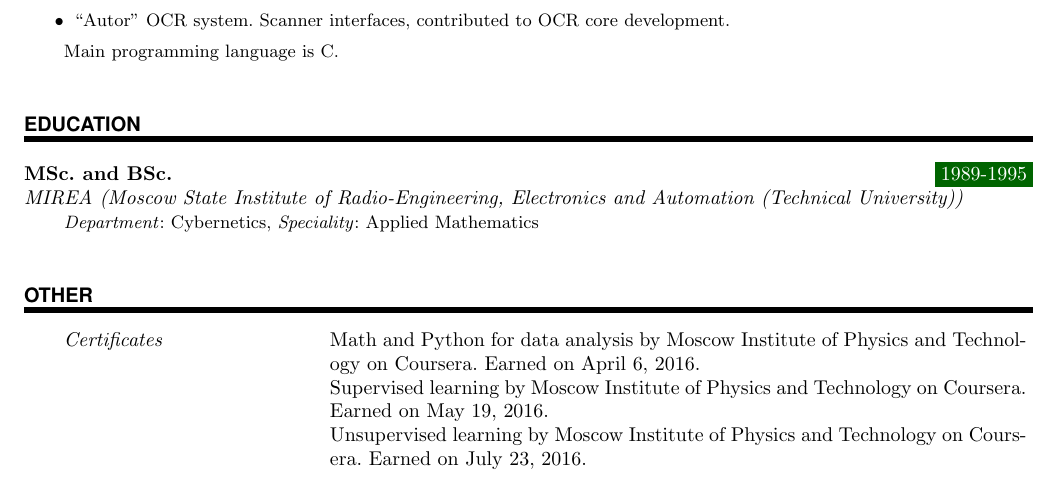
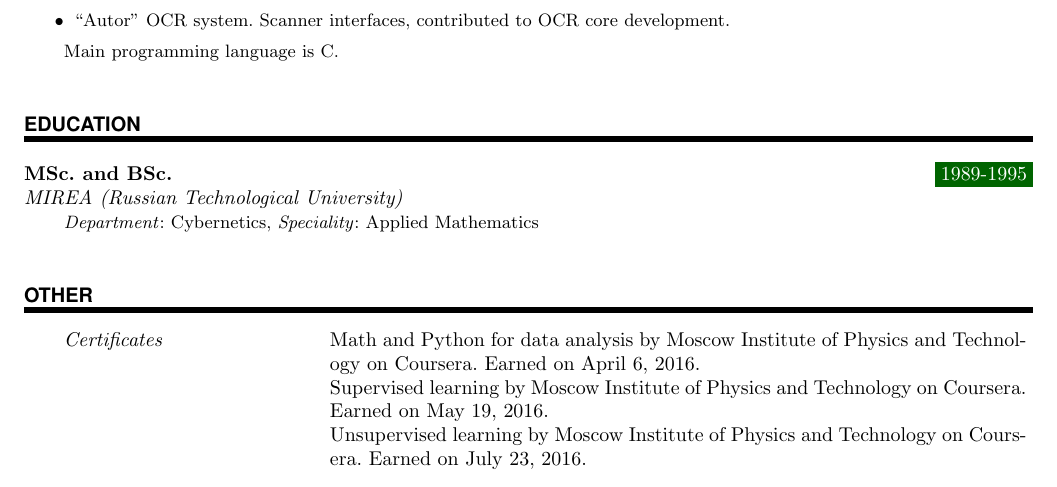
Before and after one commit to ilejn/ilejncv, a LaTeX CV (cv.tex): part of page 2 of 2, cut so that both start at the same text. Compiled offline with pdfLaTeX.

Commit message:
MIREA renamed

```diff
--- a/cv.tex
+++ b/cv.tex
@@ -195,7 +195,7 @@
 
 \NewPart{Education}
 
-\EducationEntry{MSc. and BSc.}{1989-1995}{MIREA (Moscow State Institute of Radio-Engineering, Electronics and Automation (Technical University))}{\textit{Department}: Cybernetics, \textit{Speciality}: Applied Mathematics}
+\EducationEntry{MSc. and BSc.}{1989-1995}{MIREA (Russian Technological University)}{\textit{Department}: Cybernetics, \textit{Speciality}: Applied Mathematics}
 
 \NewPart{Other}
 
```
